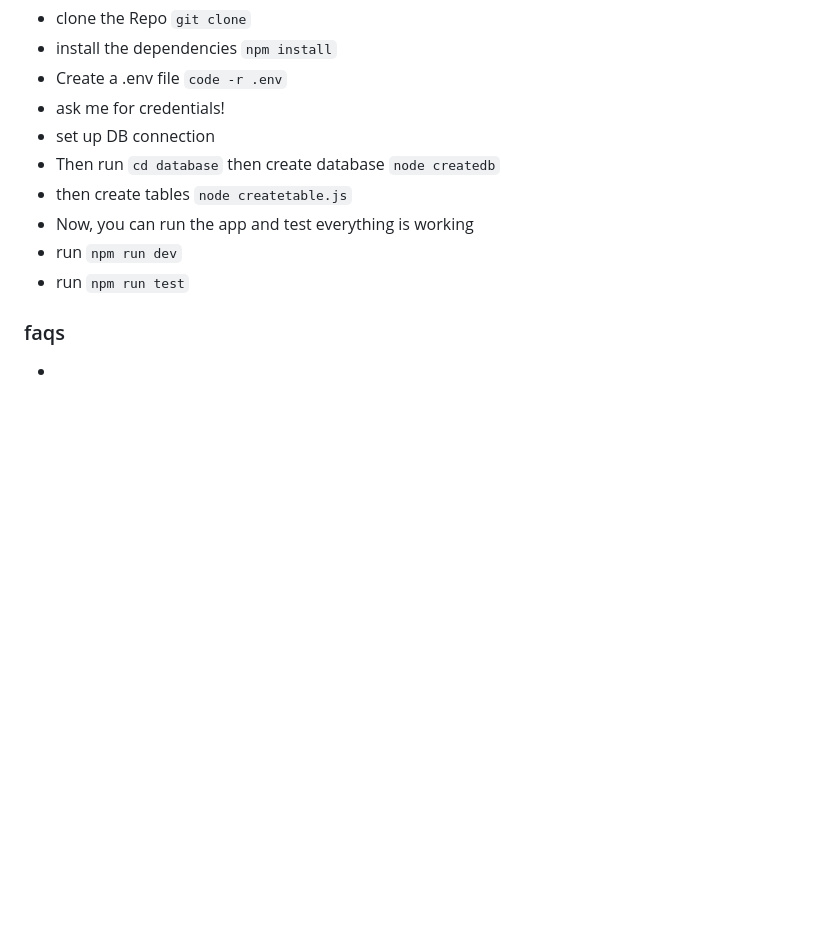
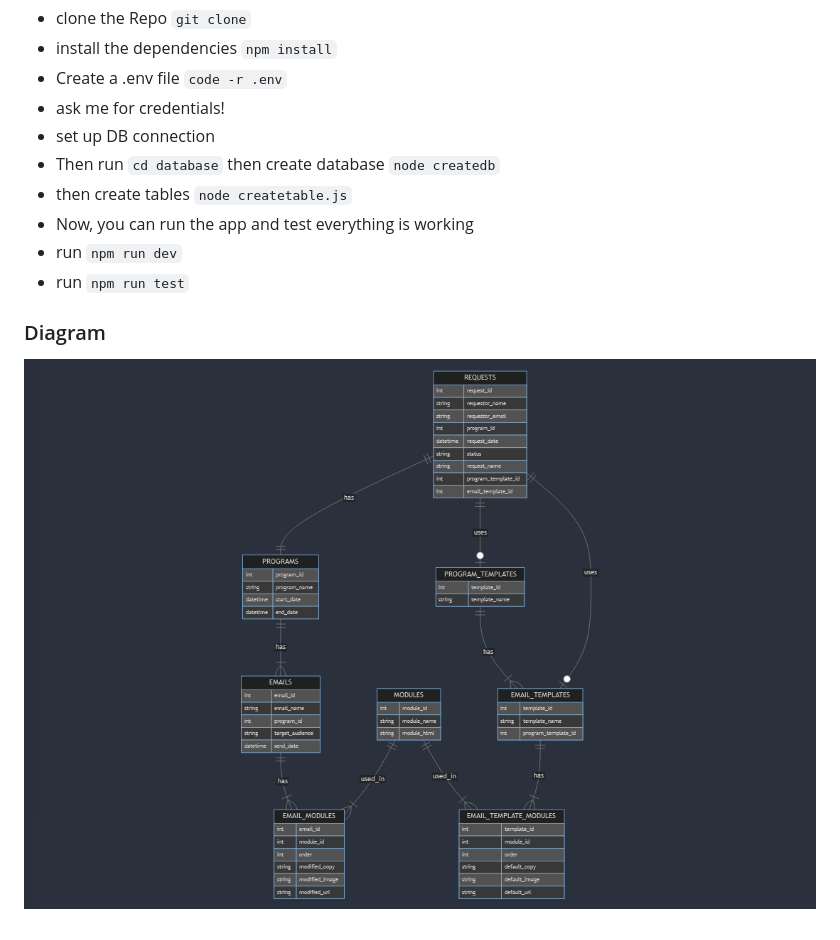
Before and after one commit to danpetersen-ghub/journey-builder, a Markdown page: README.md, the part around the change printed below. Rendered like a GitHub page; pictures changed too: public/img/ER-diagram.png (added); blank space fills up the shorter version.

````diff
--- a/README.md
+++ b/README.md
@@ -21,6 +21,6 @@ URL:
 * run ```npm run dev```
 * run ```npm run test```
 
-### faqs
+### Diagram
 
--
+![ER](public/img/ER-diagram.png)
````
Also changed, not shown: other parts of README.md (+1 -1 lines), 5 other files.
